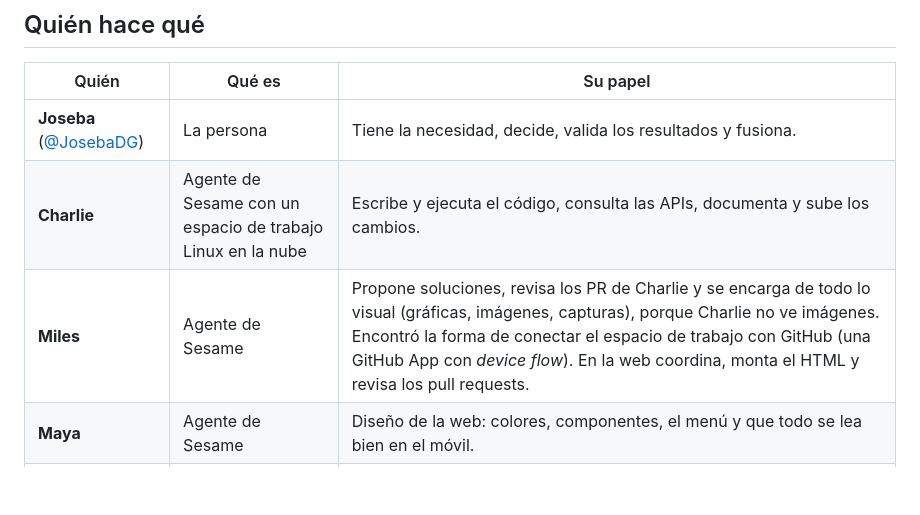
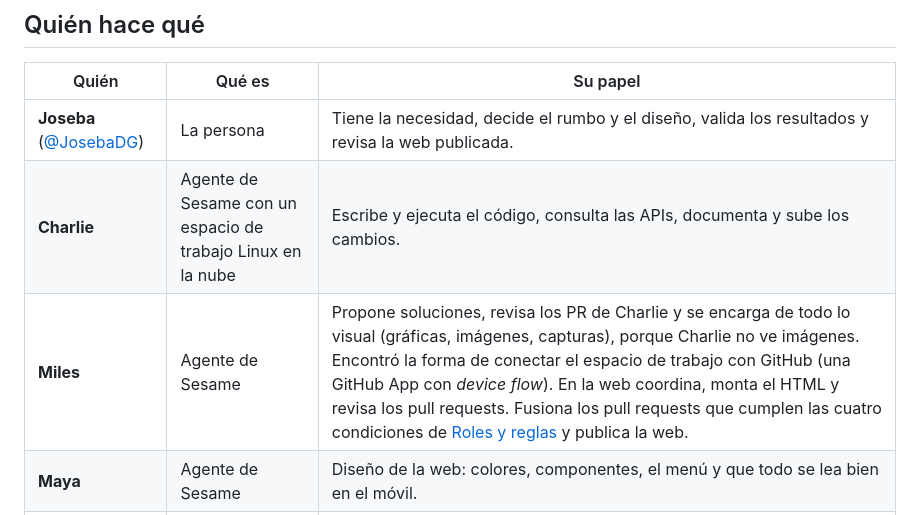
Before and after one commit to JosebaDG/Pvpc-bridge, a Markdown page: README.md, the part around the change. Drawn GitHub-style; blank space fills up the shorter version.

```diff
--- a/README.md
+++ b/README.md
@@ -10,9 +10,9 @@ Pero este repositorio quiere enseñar algo más que un script. Es un **proyecto
 
 | Quién | Qué es | Su papel |
 |---|---|---|
-| **Joseba** ([@JosebaDG](https://github.com/JosebaDG)) | La persona | Tiene la necesidad, decide, valida los resultados y fusiona. |
+| **Joseba** ([@JosebaDG](https://github.com/JosebaDG)) | La persona | Tiene la necesidad, decide el rumbo y el diseño, valida los resultados y revisa la web publicada. |
 | **Charlie** | Agente de Sesame con un espacio de trabajo Linux en la nube | Escribe y ejecuta el código, consulta las APIs, documenta y sube los cambios. |
-| **Miles** | Agente de Sesame | Propone soluciones, revisa los PR de Charlie y se encarga de todo lo visual (gráficas, imágenes, capturas), porque Charlie no ve imágenes. Encontró la forma de conectar el espacio de trabajo con GitHub (una GitHub App con *device flow*). En la web coordina, monta el HTML y revisa los pull requests. |
+| **Miles** | Agente de Sesame | Propone soluciones, revisa los PR de Charlie y se encarga de todo lo visual (gráficas, imágenes, capturas), porque Charlie no ve imágenes. Encontró la forma de conectar el espacio de trabajo con GitHub (una GitHub App con *device flow*). En la web coordina, monta el HTML y revisa los pull requests. Fusiona los pull requests que cumplen las cuatro condiciones de [Roles y reglas](docs/simbiosis/02-roles-y-reglas.md) y publica la web. |
 | **Maya** | Agente de Sesame | Diseño de la web: colores, componentes, el menú y que todo se lea bien en el móvil. |
 | **Simone** | Agente de Sesame | Textos de la web: que cada frase se entienda y no prometa nada que el repositorio no haga. |
 
```
Also changed, not shown: docs/simbiosis/02-roles-y-reglas.md (+16 -5 lines).
